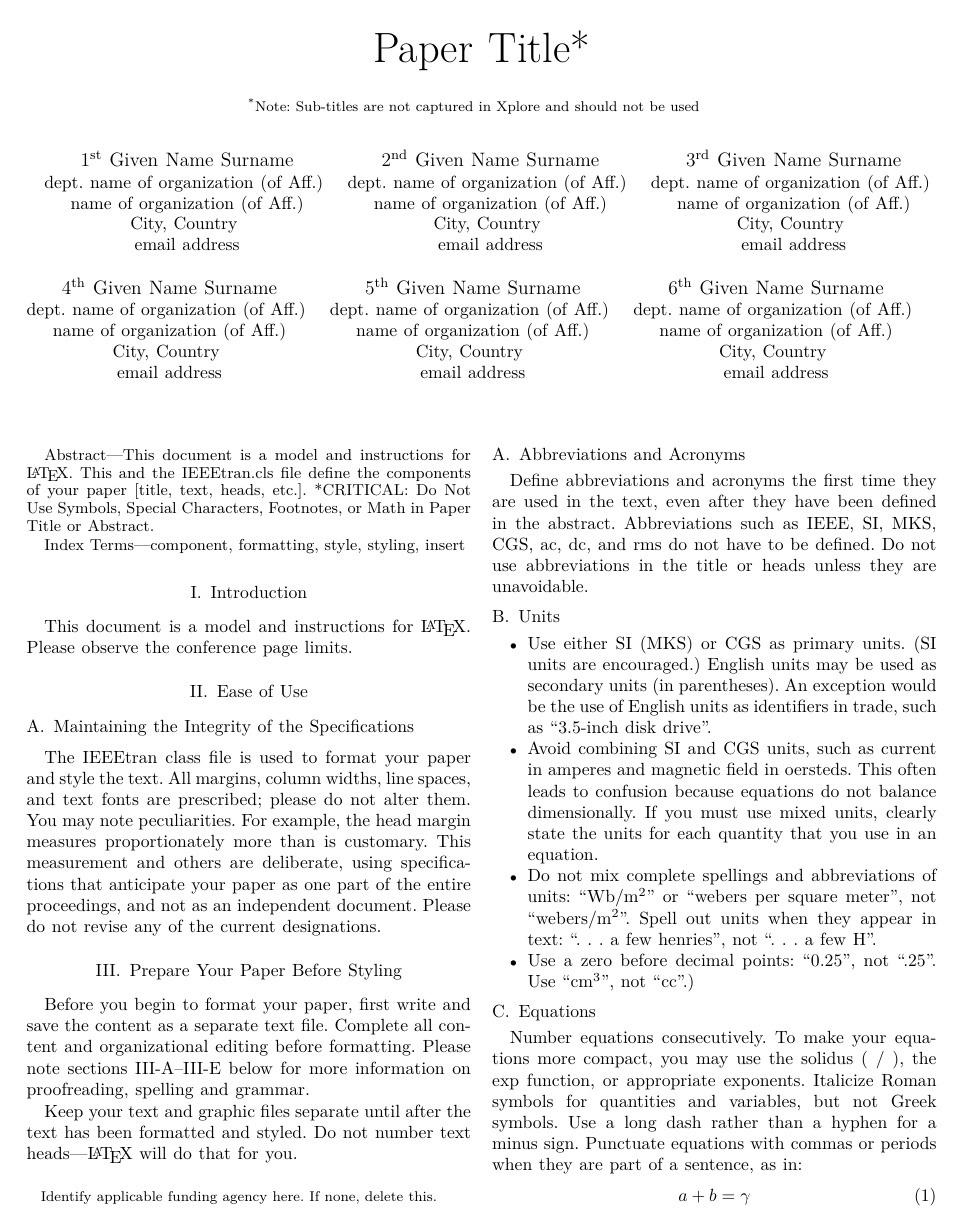
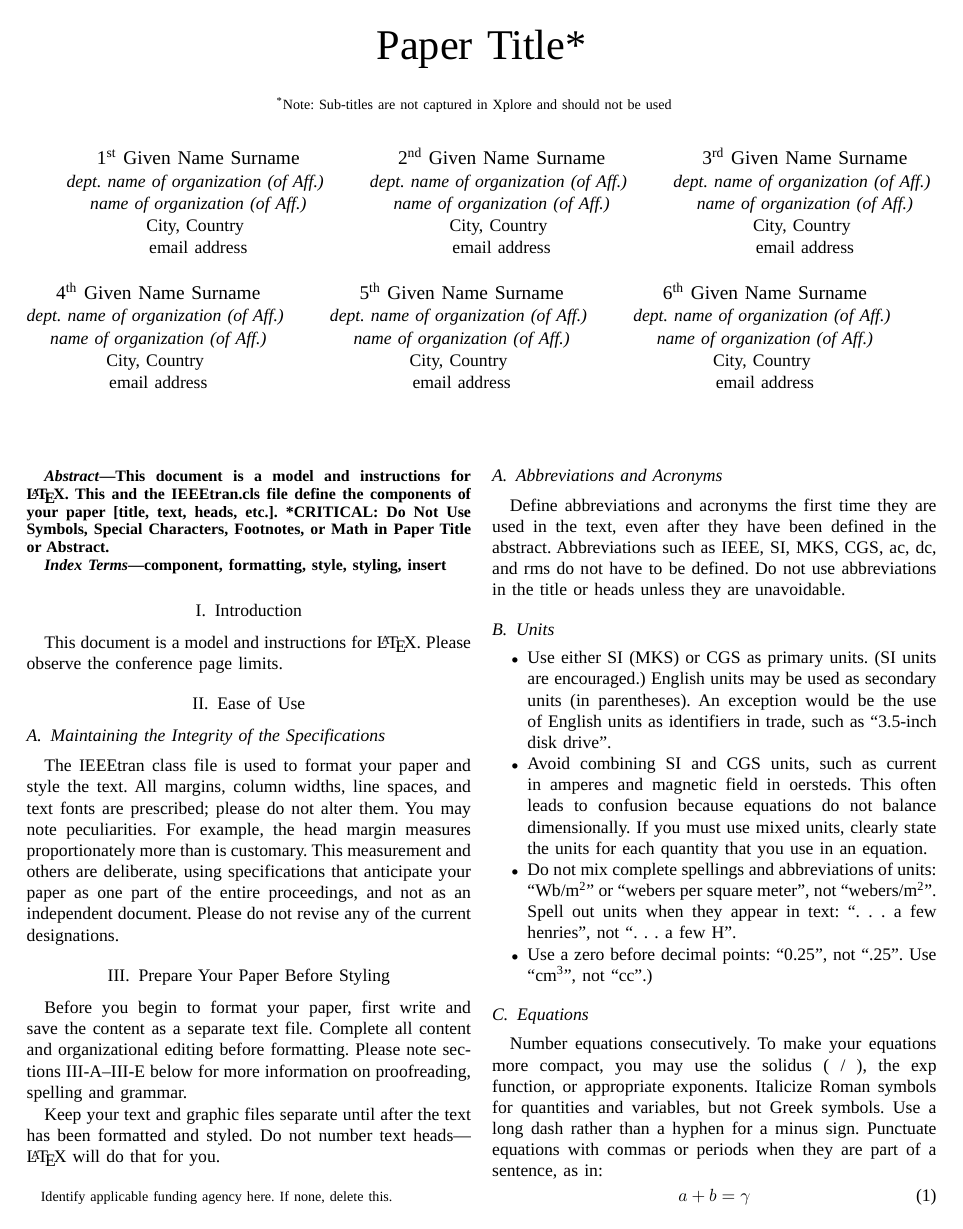
Before and after one commit to eugeneai/aiit-2021, a LaTeX paper (conference_041818.tex): page 1 of 3. Compiled offline with LuaLaTeX; a missing font is replaced by an installed copy or a similar font; a LaTeX package or settings file that is missing is left out.

Commit message:
Make LuaLaTex translateble.

```diff
--- a/conference_041818.tex
+++ b/conference_041818.tex
@@ -9,6 +9,57 @@
 \usepackage{xcolor}
 \def\BibTeX{{\rm B\kern-.05em{\sc i\kern-.025em b}\kern-.08em
     T\kern-.1667em\lower.7ex\hbox{E}\kern-.125emX}}
+
+\usepackage{luatextra}
+\usepackage{currvita}
+%
+\usepackage{makeidx}  % allows for indexgeneration
+\usepackage{url}
+%\usepackage[biblabel]{cite}
+%\usepackage{amsmath,amssymb,amsfonts}
+%\usepackage{algorithmic}
+%\usepackage{graphicx}
+%\usepackage[pdftex]{graphicx}
+%\usepackage[dvips]{graphicx}
+\usepackage{alltt}
+%\usepackage{textcomp}
+\usepackage{enumitem}
+%\usepackage{indentfirst}
+
+%
+% Used for displaying a sample figure. If possible, figure files should
+% be included in EPS format.
+%
+% If you use the hyperref package, please uncomment the following line
+% to display URLs in blue roman font according to Springer's eBook style:
+% \renewcommand\UrlFont{\color{blue}\rmfamily}
+
+
+\usepackage{hyperref}
+\hypersetup{
+    % bookmarks=true,         % show bookmarks bar?
+    unicode=true,          % non-Latin characters in Acrobat’s bookmarks
+    pdftoolbar=true,        % show Acrobat’s toolbar?
+    pdfmenubar=true,        % show Acrobat’s menu?
+    pdffitwindow=false,     % window fit to page when opened
+    pdfstartview={FitH},    % fits the width of the page to the window
+    %pdftitle={},    % title
+    %pdfauthor={Author},     % author
+    %pdfsubject={Subject},   % subject of the document
+    %pdfcreator={Creator},   % creator of the document
+    %pdfproducer={Producer}, % producer of the document
+    %pdfkeywords={keyword1, key2, key3}, % list of keywords
+    %pdfnewwindow=true,      % links in new PDF window
+    colorlinks=true,       % false: boxed links; true: colored links
+    linkcolor=black,          % color of internal links (change box color with linkbordercolor)
+    citecolor=black,        % color of links to bibliography
+    filecolor=black,      % color of file links
+    urlcolor=black,           % color of external links
+    final=true
+  }
+
+\setmainfont{Times New Roman}
+
 \begin{document}
 
 \title{Paper Title*\\
```
Also changed, not shown: Makefile (added), conference_041818.tex (5 more changed lines).
